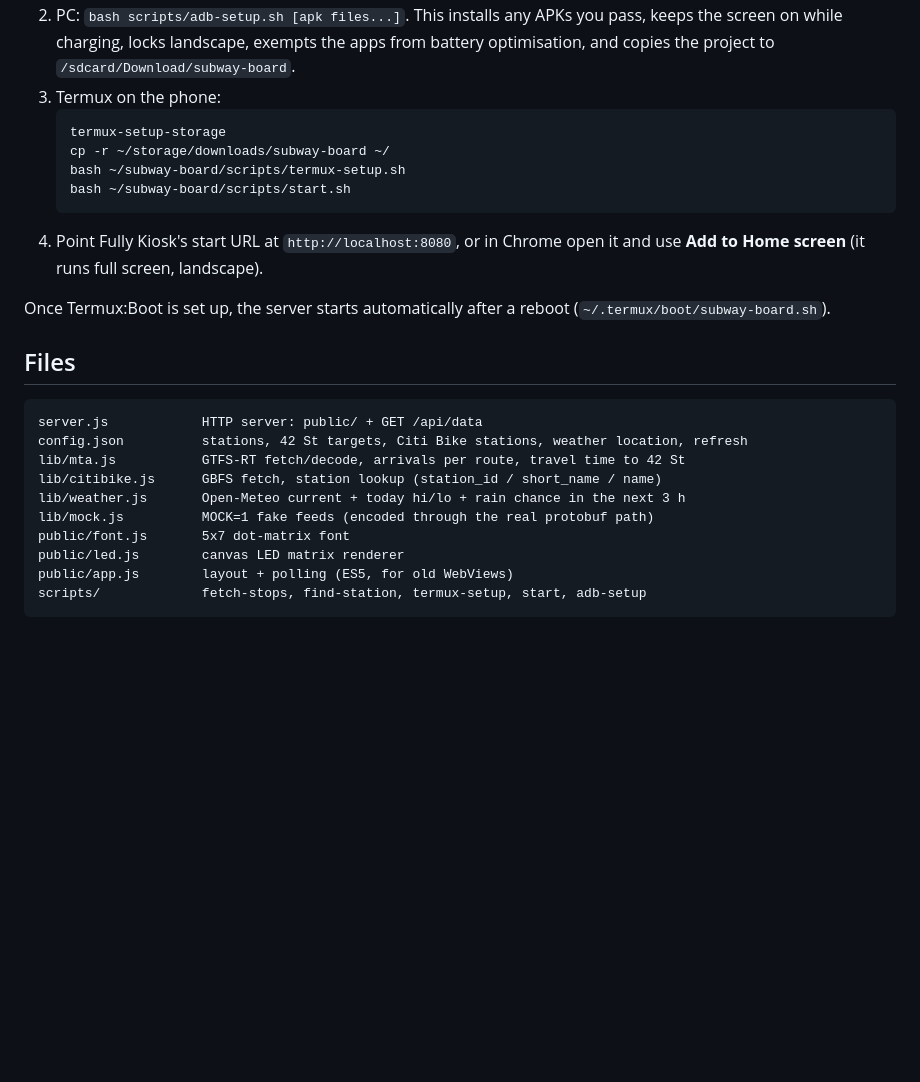
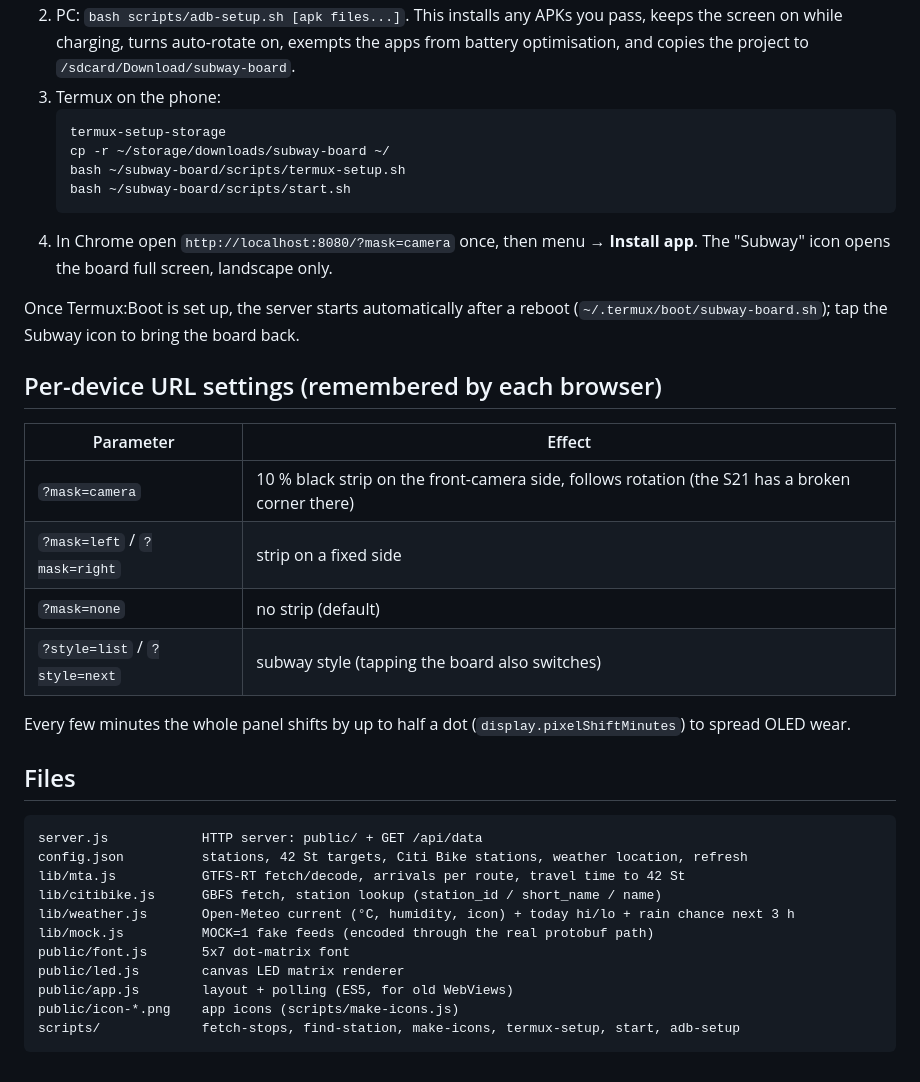
Before and after one commit to lynxgpt/subway-board, a Markdown page: README.md, the part around one of its changes. Rendered like a GitHub page; blank space fills up the shorter version.

````diff
--- a/README.md
+++ b/README.md
@@ -49,7 +61,7 @@ Put the `short_name` (first column) into `config.json` → `citibike.bikes[]` /
    Open Termux:Boot once.
 2. PC: `bash scripts/adb-setup.sh [apk files...]`. This installs any APKs you pass, keeps the
-   screen on while charging, locks landscape, exempts the apps from battery optimisation, and
-   copies the project to `/sdcard/Download/subway-board`.
+   screen on while charging, turns auto-rotate on, exempts the apps from battery optimisation,
+   and copies the project to `/sdcard/Download/subway-board`.
 3. Termux on the phone:
    ```bash
    termux-setup-storage
@@ -57,11 +69,23 @@ Put the `short_name` (first column) into `config.json` → `citibike.bikes[]` /
    bash ~/subway-board/scripts/termux-setup.sh
    bash ~/subway-board/scripts/start.sh
    ```
-4. Point Fully Kiosk's start URL at `http://localhost:8080`, or in Chrome open it and use
-   **Add to Home screen** (it runs full screen, landscape).
+4. In Chrome open `http://localhost:8080/?mask=camera` once, then menu → **Install app**.
+   The "Subway" icon opens the board full screen, landscape only.
 
 Once Termux:Boot is set up, the server starts automatically after a reboot
-(`~/.termux/boot/subway-board.sh`).
+(`~/.termux/boot/subway-board.sh`); tap the Subway icon to bring the board back.
+
+## Per-device URL settings (remembered by each browser)
+
+| Parameter | Effect |
+|---|---|
+| `?mask=camera` | 10 % black strip on the front-camera side, follows rotation (the S21 has a broken corner there) |
+| `?mask=left` / `?mask=right` | strip on a fixed side |
+| `?mask=none` | no strip (default) |
+| `?style=list` / `?style=next` | subway style (tapping the board also switches) |
+
+Every few minutes the whole panel shifts by up to half a dot (`display.pixelShiftMinutes`) to
+spread OLED wear.
 
 ## Files
 
@@ -70,10 +94,11 @@ server.js            HTTP server: public/ + GET /api/data
 config.json          stations, 42 St targets, Citi Bike stations, weather location, refresh
 lib/mta.js           GTFS-RT fetch/decode, arrivals per route, travel time to 42 St
 lib/citibike.js      GBFS fetch, station lookup (station_id / short_name / name)
-lib/weather.js       Open-Meteo current + today hi/lo + rain chance in the next 3 h
+lib/weather.js       Open-Meteo current (°C, humidity, icon) + today hi/lo + rain chance next 3 h
 lib/mock.js          MOCK=1 fake feeds (encoded through the real protobuf path)
 public/font.js       5x7 dot-matrix font
 public/led.js        canvas LED matrix renderer
 public/app.js        layout + polling (ES5, for old WebViews)
-scripts/             fetch-stops, find-station, termux-setup, start, adb-setup
+public/icon-*.png    app icons (scripts/make-icons.js)
+scripts/             fetch-stops, find-station, make-icons, termux-setup, start, adb-setup
 ```
````
Also changed, not shown: other parts of README.md (+20 -8 lines), docs/LAYOUT.md (+22 -16 lines), docs/screenshots/style-list.png, public/icon-192.png (added), public/icon-512.png (added), 13 other files.
